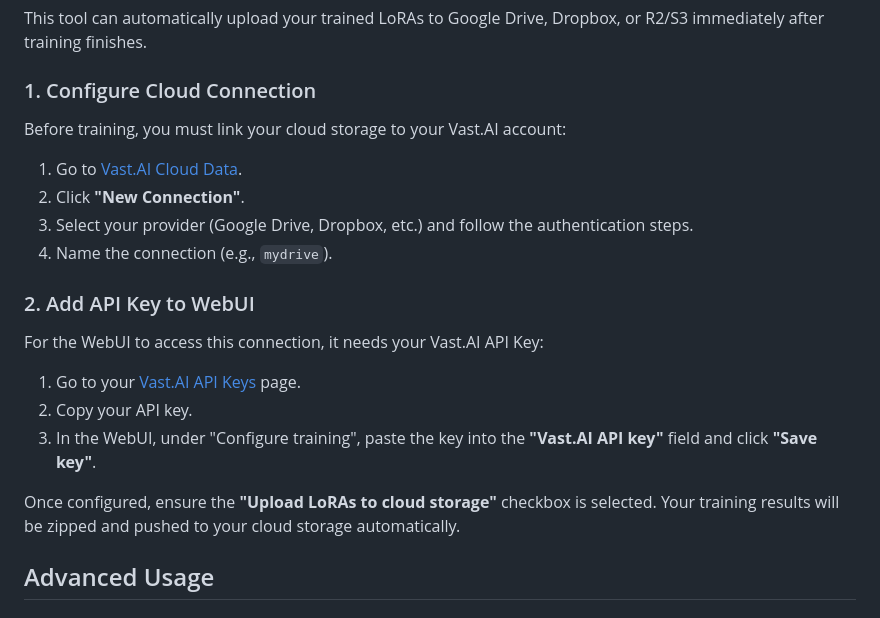
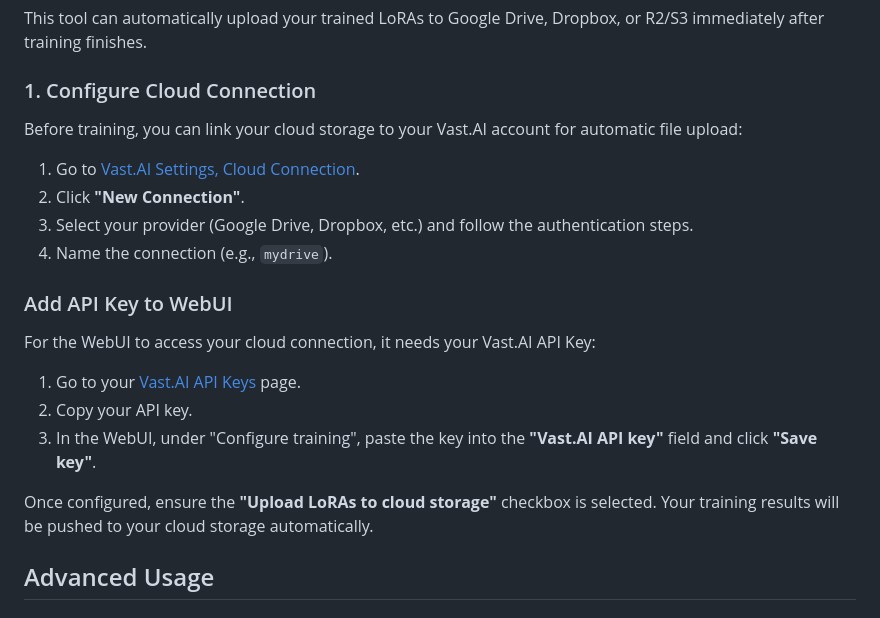
Before and after one commit to obsxrver/wan22-lora-training, a Markdown page: README.md, the part around the change. GitHub-like rendering.

Commit message:
Revise cloud storage setup instructions in README
Updated instructions for linking cloud storage and API key configuration.

```diff
--- a/README.md
+++ b/README.md
@@ -66,19 +66,19 @@ Click **"Start training"**. The WebUI will:
 This tool can automatically upload your trained LoRAs to Google Drive, Dropbox, or R2/S3 immediately after training finishes.
 
 ### 1. Configure Cloud Connection
-Before training, you must link your cloud storage to your Vast.AI account:
-1.  Go to [Vast.AI Cloud Data](https://cloud.vast.ai/data/).
+Before training, you can link your cloud storage to your Vast.AI account for automatic file upload:
+1.  Go to [Vast.AI Settings, Cloud Connection](https://cloud.vast.ai/settings/).
 2.  Click **"New Connection"**.
 3.  Select your provider (Google Drive, Dropbox, etc.) and follow the authentication steps.
 4.  Name the connection (e.g., `mydrive`).
 
-### 2. Add API Key to WebUI
-For the WebUI to access this connection, it needs your Vast.AI API Key:
+### Add API Key to WebUI
+For the WebUI to access your cloud connection, it needs your Vast.AI API Key:
 1.  Go to your [Vast.AI API Keys](https://cloud.vast.ai/manage-keys) page.
 2.  Copy your API key.
 3.  In the WebUI, under "Configure training", paste the key into the **"Vast.AI API key"** field and click **"Save key"**.
 
-Once configured, ensure the **"Upload LoRAs to cloud storage"** checkbox is selected. Your training results will be zipped and pushed to your cloud storage automatically.
+Once configured, ensure the **"Upload LoRAs to cloud storage"** checkbox is selected. Your training results will be pushed to your cloud storage automatically.
 
 ## Advanced Usage
 
```
